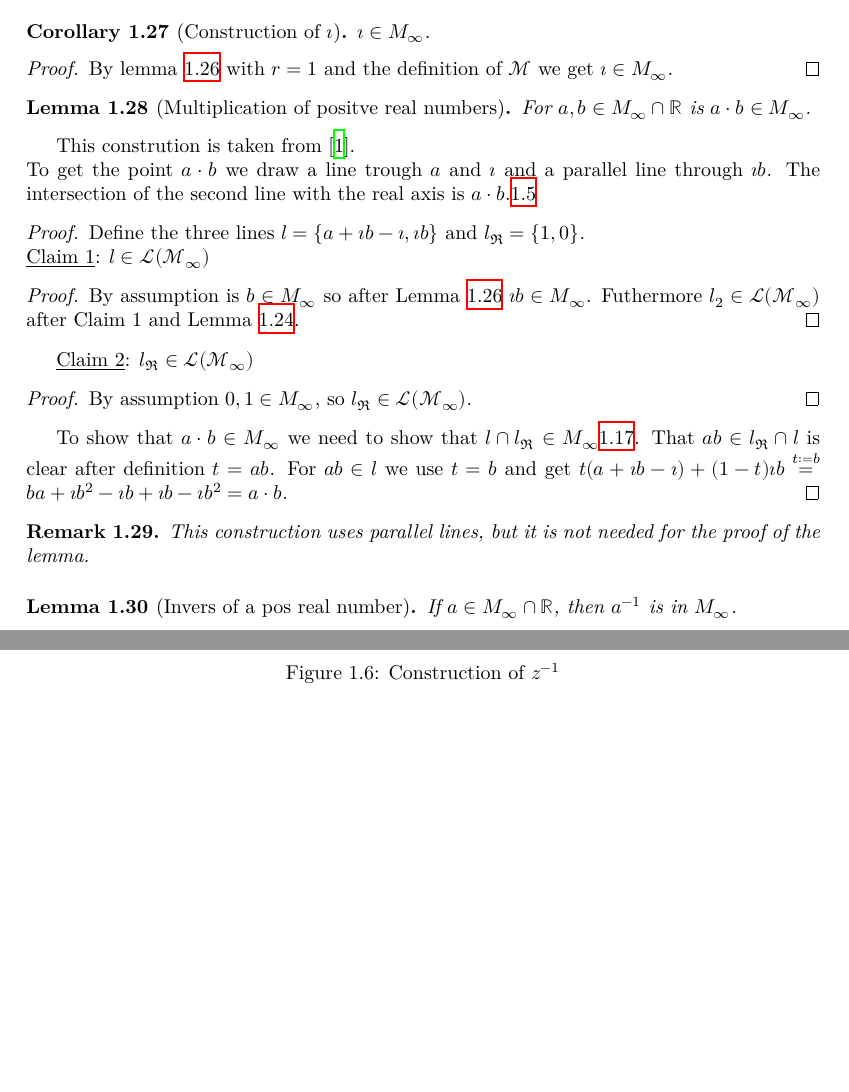
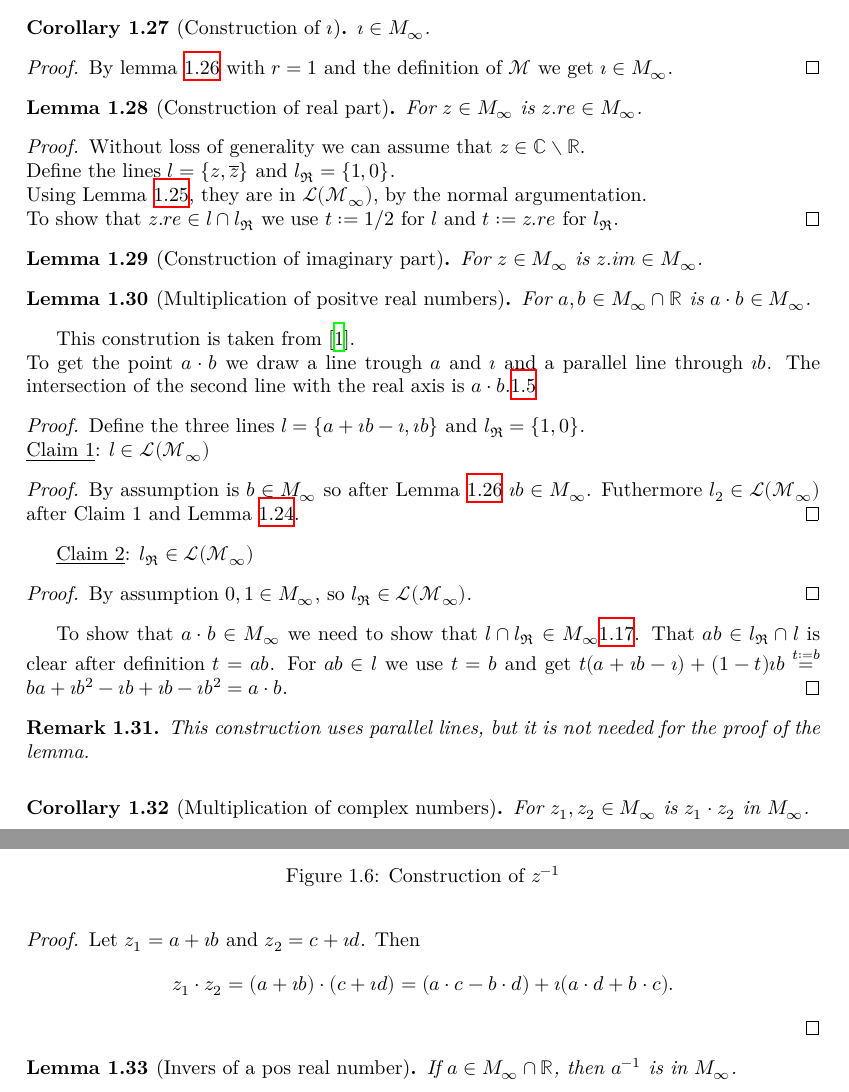
Before and after one commit to Louis-Le-Grand/Formalisation-of-constructable-numbers, a LaTeX thesis (blueprint/src/print.tex, which reads blueprint/src/chapter/ch01introduction.tex): two parts of pages 9 and 10 of 20, joined at a grey line, cut so that both start at the same text, the shorter picture padded with empty space. Compiled offline with XeLaTeX.

Commit message:
Mul, Inv and hunderd helper

```diff
--- a/blueprint/src/chapter/ch01introduction.tex
+++ b/blueprint/src/chapter/ch01introduction.tex
@@ -476,6 +476,28 @@ First you need to construct the imaginary axis by drawing a line $l$ through two
     By lemma \ref{lem:construction_imath_r} with $r = 1$ and the definition of $\mathcal{M}$ we get $\imath \in M_{\infty}$.
 \end{proof}
 
+\begin{lemma}[Construction of real part]
+    \label{lem:construction_real}
+    \lean{real_in_M_inf}
+    \leanok
+    \uses{def:set_of_constructable_points}
+    For $z \in M_{\infty}$ is $z.re \in M_{\infty}$.
+\end{lemma}
+\begin{proof}
+    \uses{cor:construction_sub}
+    Without loss of generality we can assume that $z \in \C\setminus\R$.\\
+    Define the lines $l = \{z, \overline{z}\}$ and $l_{\Re} = \{1, 0\}$.\\
+    Using Lemma \ref{lem:construction_conj}, they are in $\mathcal{L(M_{\infty})}$, by the normal argumentation.\\
+    To show that $z.re \in l \cap l_{\Re}$ we use $t:= 1/2$ for $l$ and $t:= z.re$ for $l_{\Re}$.
+\end{proof}
+\begin{lemma}[Construction of imaginary part]
+    \label{lem:construction_imag}
+    \lean{ima_in_M_inf}
+    \leanok
+    \uses{def:set_of_constructable_points}
+    For $z \in M_{\infty}$ is $z.im \in M_{\infty}$.
+\end{lemma}
+
 \begin{lemma}[Multiplication of positve real numbers]
     \label{lem:construction_mul}
     \lean{ab_in_M_inf}
@@ -521,6 +543,19 @@ To get the point $a\cdot b$ we draw a line trough $a$ and $\imath$ and a paralle
     \label{Fig.5}
 \end{figure}
 
+\begin{corollary}[Multiplication of complex numbers]
+    \label{cor:construction_mul_complex}
+    %\lean{mul_in_M_inf}
+    %\leanok
+    \uses{def:set_of_constructable_points}
+    For $z_1, z_2 \in M_{\infty}$ is $z_1 \cdot z_2$ in $M_{\infty}$.
+\end{corollary}
+\begin{proof}
+    \uses{lem:construction_mul, lem:construction_add, cor:construction_sub}
+    Let $z_1 = a + \imath b$ and $z_2 = c + \imath d$. Then $$z_1 \cdot z_2 = (a + \imath b) \cdot (c + \imath d) = (a \cdot c - b \cdot d) + \imath (a \cdot d + b \cdot c).$$
+
+\end{proof}
+
 \begin{lemma}[Invers of a pos real number]
     \label{lem:construction_inv}
     \lean{ainv_M_inf}
```
Also changed, not shown: 1 other file.
